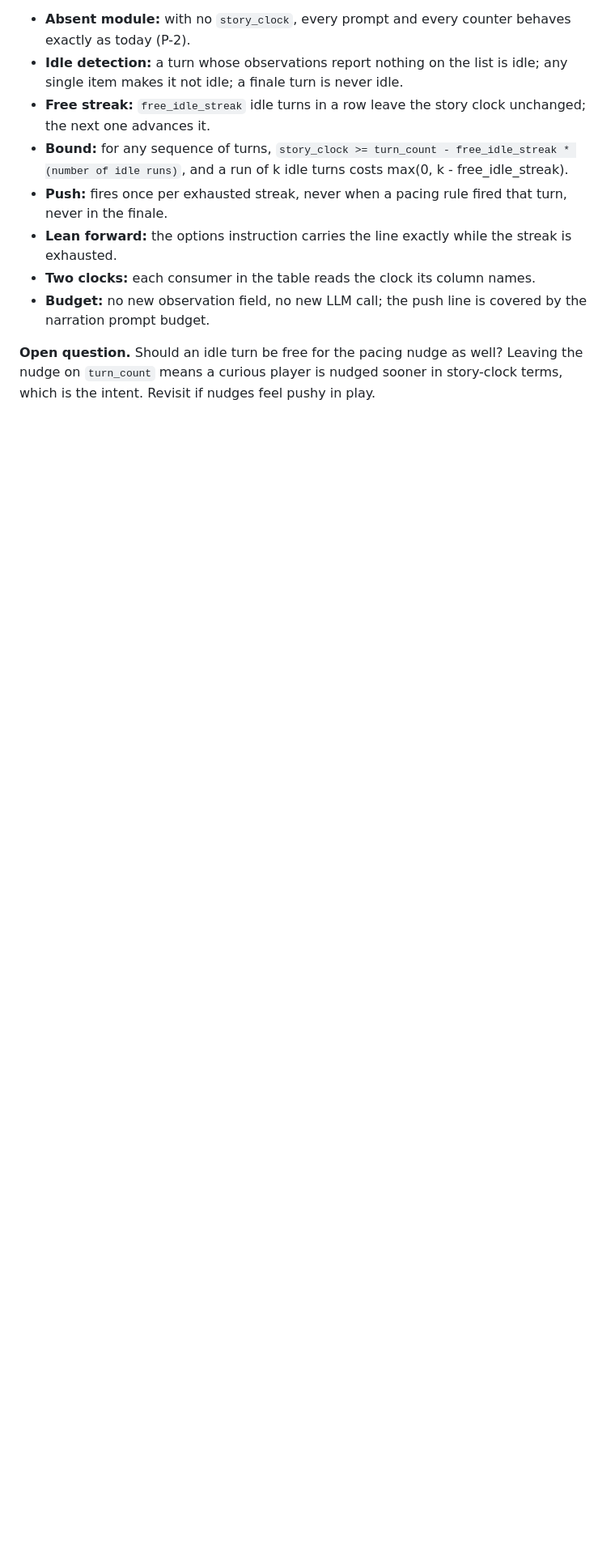
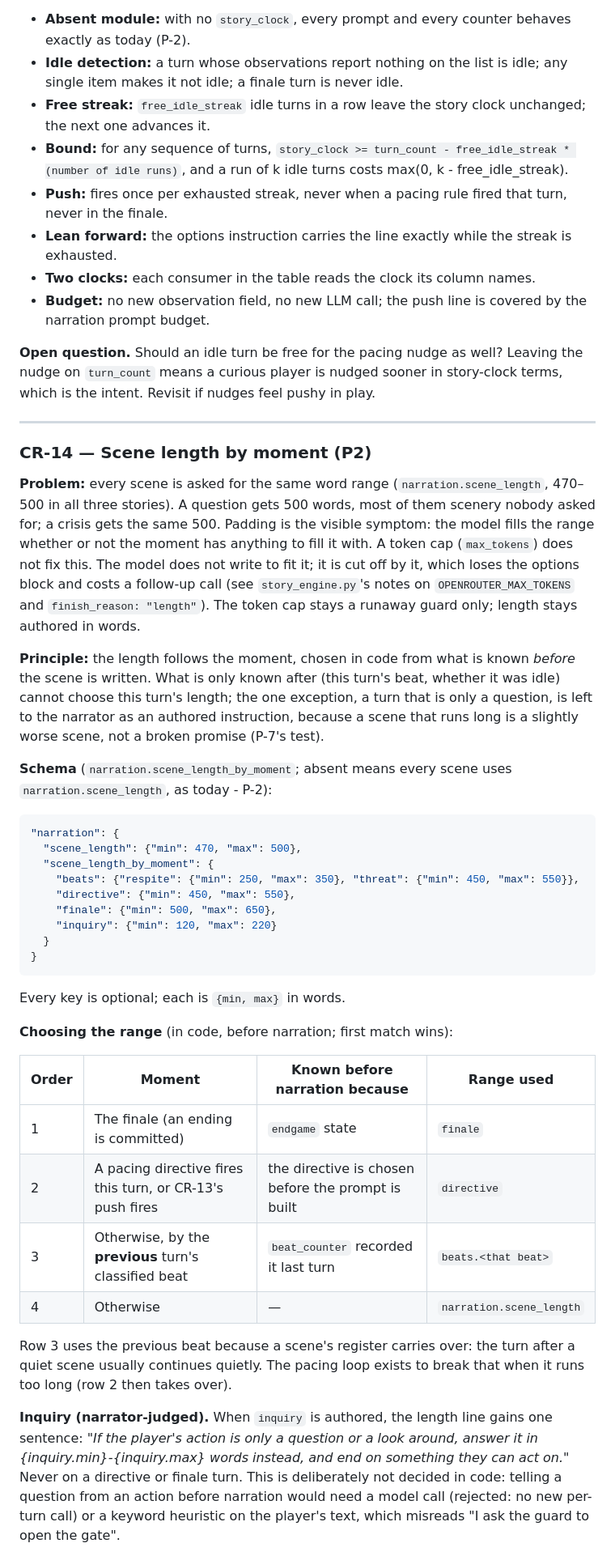
Before and after one commit to joemoney/Palimpsest, a Markdown page: docs/Story_Mechanics_Update.md, the part around one of its changes. Shown at 81% size. Drawn GitHub-style; blank space fills up the shorter version.

````diff
--- a/docs/Story_Mechanics_Update.md
+++ b/docs/Story_Mechanics_Update.md
@@ -887,3 +888,41 @@ No new observation field and no new LLM call: it is a function of the observatio
 
 **Open question.** Should an idle turn be free for the pacing nudge as well? Leaving the nudge on `turn_count` means a curious player is nudged sooner in story-clock terms, which is the intent. Revisit if nudges feel pushy in play.
 
+
+---
+
+### CR-14 — Scene length by moment (P2)
+
+**Problem:** every scene is asked for the same word range (`narration.scene_length`, 470–500 in all three stories). A question gets 500 words, most of them scenery nobody asked for; a crisis gets the same 500. Padding is the visible symptom: the model fills the range whether or not the moment has anything to fill it with. A token cap (`max_tokens`) does not fix this. The model does not write to fit it; it is cut off by it, which loses the options block and costs a follow-up call (see `story_engine.py`'s notes on `OPENROUTER_MAX_TOKENS` and `finish_reason: "length"`). The token cap stays a runaway guard only; length stays authored in words.
+
+**Principle:** the length follows the moment, chosen in code from what is known *before* the scene is written. What is only known after (this turn's beat, whether it was idle) cannot choose this turn's length; the one exception, a turn that is only a question, is left to the narrator as an authored instruction, because a scene that runs long is a slightly worse scene, not a broken promise (P-7's test).
+
+**Schema** (`narration.scene_length_by_moment`; absent means every scene uses `narration.scene_length`, as today - P-2):
+
+```json
+"narration": {
+  "scene_length": {"min": 470, "max": 500},
+  "scene_length_by_moment": {
+    "beats": {"respite": {"min": 250, "max": 350}, "threat": {"min": 450, "max": 550}},
+    "directive": {"min": 450, "max": 550},
+    "finale": {"min": 500, "max": 650},
+    "inquiry": {"min": 120, "max": 220}
+  }
+}
+```
+
+Every key is optional; each is `{min, max}` in words.
+
+**Choosing the range** (in code, before narration; first match wins):
+
+| Order | Moment | Known before narration because | Range used |
+|---|---|---|---|
+| 1 | The finale (an ending is committed) | `endgame` state | `finale` |
+| 2 | A pacing directive fires this turn, or CR-13's push fires | the directive is chosen before the prompt is built | `directive` |
+| 3 | Otherwise, by the **previous** turn's classified beat | `beat_counter` recorded it last turn | `beats.<that beat>` |
+| 4 | Otherwise | — | `narration.scene_length` |
+
+Row 3 uses the previous beat because a scene's register carries over: the turn after a quiet scene usually continues quietly. The pacing loop exists to break that when it runs too long (row 2 then takes over).
+
+**Inquiry (narrator-judged).** When `inquiry` is authored, the length line gains one sentence: *"If the player's action is only a question or a look around, answer it in {inquiry.min}-{inquiry.max} words instead, and end on something they can act on."* Never on a directive or finale turn. This is deliberately not decided in code: telling a question from an action before narration would need a model call (rejected: no new per-turn call) or a keyword heuristic on the player's text, which misreads "I ask the guard to open the gate".
+
````
Also changed, not shown: other parts of docs/Story_Mechanics_Update.md (+19 -0 lines).
